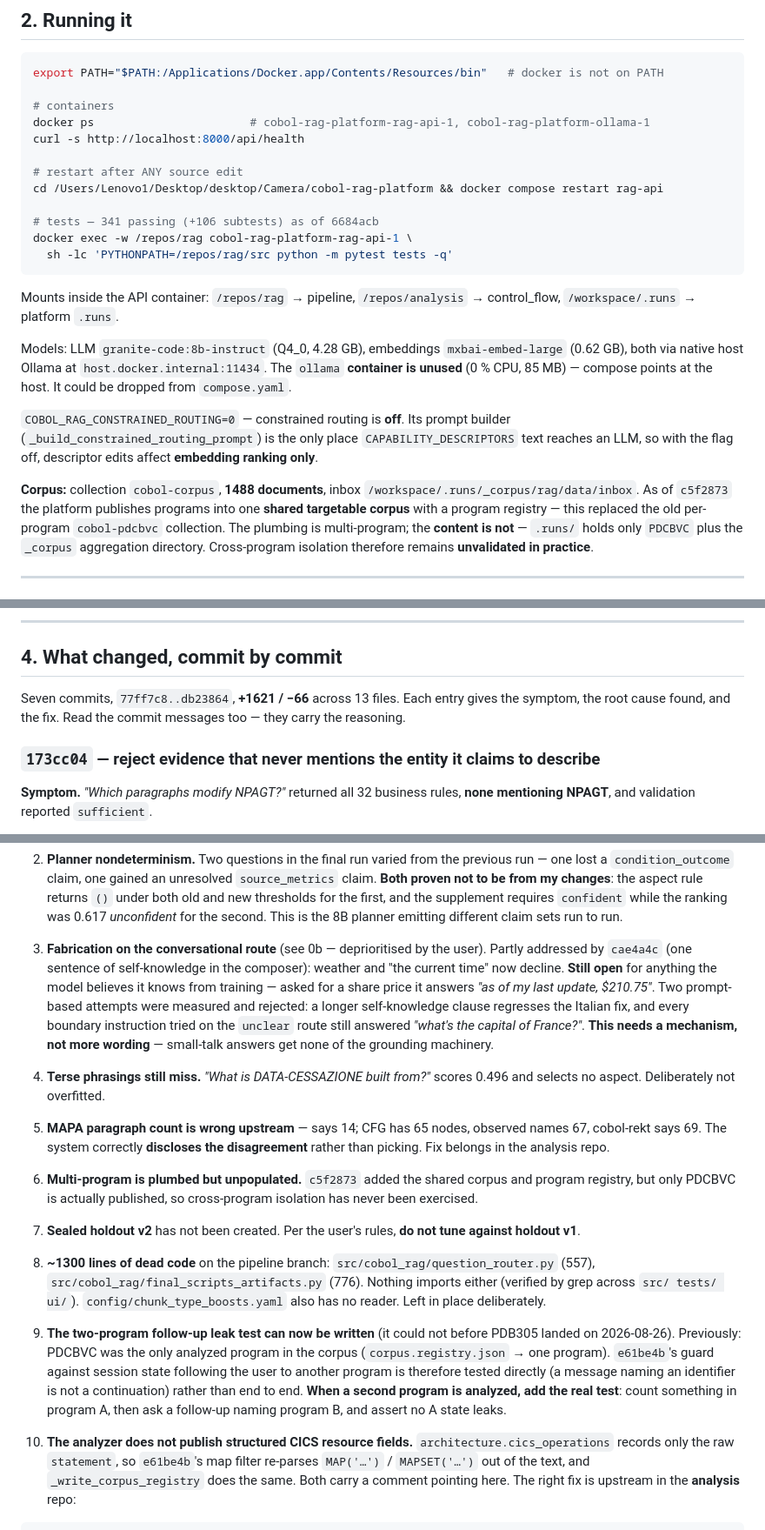
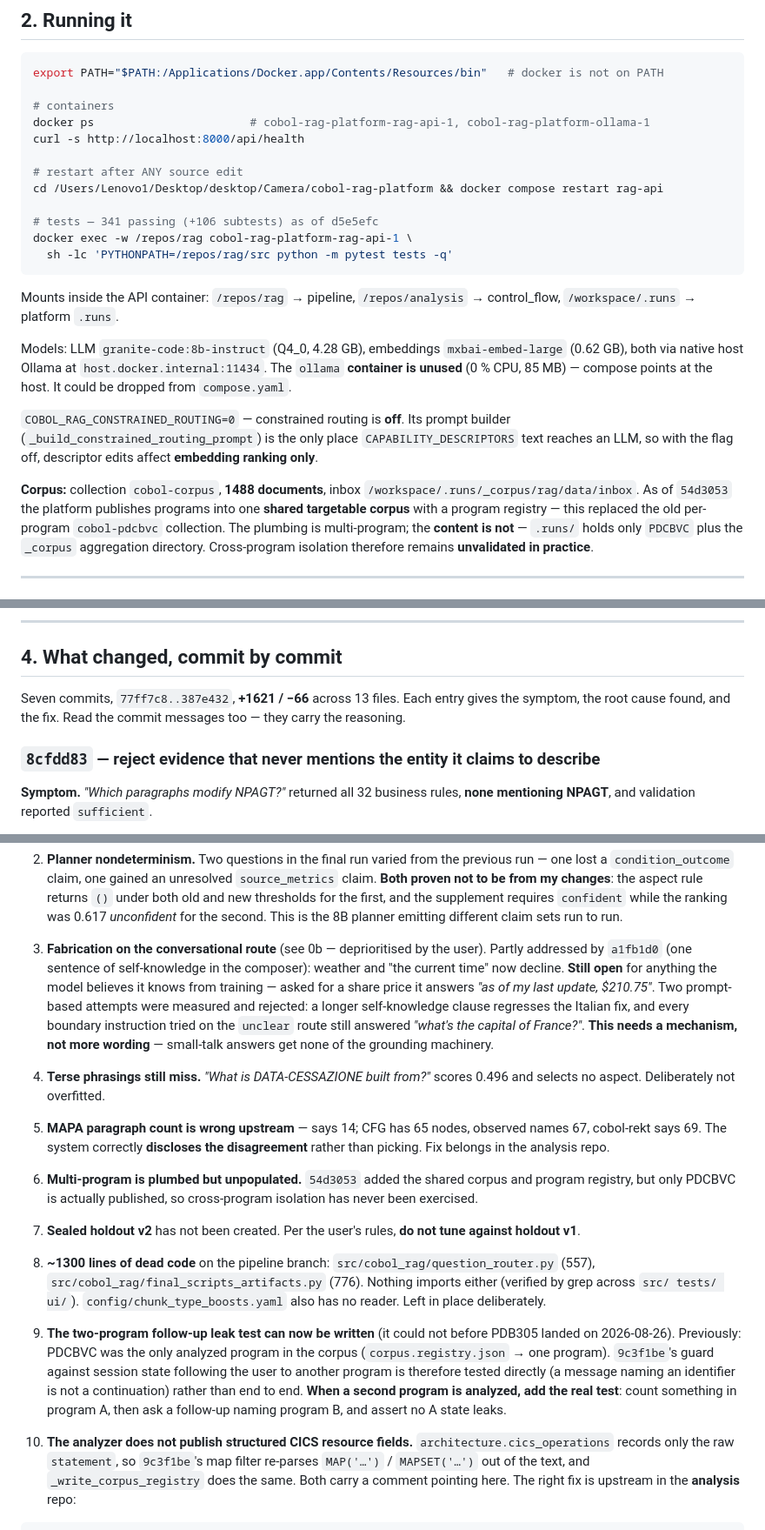
Before and after one commit to erminlilaj/cobol-rag-pipeline, a Markdown page: docs/HANDOFF_2026-08-25.md, 3 parts joined by grey strips. Shown at 87% size. Rendered like a GitHub page.

````diff
--- a/docs/HANDOFF_2026-08-25.md
+++ b/docs/HANDOFF_2026-08-25.md
@@ -99,7 +105,7 @@ curl -s http://localhost:8000/api/health
 # restart after ANY source edit
 cd /Users/Lenovo1/Desktop/desktop/Camera/cobol-rag-platform && docker compose restart rag-api
 
-# tests — 341 passing (+106 subtests) as of 6684acb
+# tests — 341 passing (+106 subtests) as of d5e5efc
 docker exec -w /repos/rag cobol-rag-platform-rag-api-1 \
   sh -lc 'PYTHONPATH=/repos/rag/src python -m pytest tests -q'
 ```
@@ -116,7 +122,7 @@ compose points at the host. It could be dropped from `compose.yaml`.
 with the flag off, descriptor edits affect **embedding ranking only**.
 
 **Corpus:** collection `cobol-corpus`, **1488 documents**, inbox
-`/workspace/.runs/_corpus/rag/data/inbox`. As of `c5f2873` the platform publishes programs into one
+`/workspace/.runs/_corpus/rag/data/inbox`. As of `54d3053` the platform publishes programs into one
 **shared targetable corpus** with a program registry — this replaced the old per-program `cobol-pdcbvc`
 collection. The plumbing is multi-program; the **content is not** — `.runs/` holds only `PDCBVC` plus the
 `_corpus` aggregation directory. Cross-program isolation therefore remains **unvalidated in practice**.
@@ -164,10 +170,10 @@ Thresholds (all calibrated on small samples — **re-measure before trusting on
 
 ## 4. What changed, commit by commit
 
-Seven commits, `77ff7c8..db23864`, **+1621 / −66** across 13 files. Each entry gives the symptom, the root
+Seven commits, `77ff7c8..387e432`, **+1621 / −66** across 13 files. Each entry gives the symptom, the root
 cause found, and the fix. Read the commit messages too — they carry the reasoning.
 
-### `173cc04` — reject evidence that never mentions the entity it claims to describe
+### `8cfdd83` — reject evidence that never mentions the entity it claims to describe
 
 **Symptom.** *"Which paragraphs modify NPAGT?"* returned all 32 business rules, **none mentioning NPAGT**,
 and validation reported `sufficient`.
@@ -633,7 +639,7 @@ The user tests with a fixed 20-question set against PDCBVC (in chat history; rec
    the supplement requires `confident` while the ranking was 0.617 *unconfident* for the second. This is
    the 8B planner emitting different claim sets run to run.
 3. **Fabrication on the conversational route** (see 0b — deprioritised by the user). Partly addressed
-   by `cae4a4c` (one sentence of self-knowledge in the composer): weather and "the current time" now
+   by `a1fb1d0` (one sentence of self-knowledge in the composer): weather and "the current time" now
    decline. **Still open** for anything the model believes it knows from training — asked for a share price
    it answers *"as of my last update, $210.75"*. Two prompt-based attempts were measured and rejected: a
    longer self-knowledge clause regresses the Italian fix, and every boundary instruction tried on the
@@ -644,7 +650,7 @@ The user tests with a fixed 20-question set against PDCBVC (in chat history; rec
 5. **MAPA paragraph count is wrong upstream** — says 14; CFG has 65 nodes, observed names 67, cobol-rekt
    says 69. The system correctly **discloses the disagreement** rather than picking. Fix belongs in the
    analysis repo.
-6. **Multi-program is plumbed but unpopulated.** `c5f2873` added the shared corpus and program registry,
+6. **Multi-program is plumbed but unpopulated.** `54d3053` added the shared corpus and program registry,
    but only PDCBVC is actually published, so cross-program isolation has never been exercised.
 7. **Sealed holdout v2** has not been created. Per the user's rules, **do not tune against holdout v1**.
 8. **~1300 lines of dead code** on the pipeline branch: `src/cobol_rag/question_router.py` (557),
@@ -653,12 +659,12 @@ The user tests with a fixed 20-question set against PDCBVC (in chat history; rec
 
 9. **The two-program follow-up leak test can now be written** (it could not before PDB305 landed on
    2026-08-26). Previously: PDCBVC was the only analyzed program in the
-   corpus (`corpus.registry.json` → one program). `e61be4b`'s guard against session state following the
+   corpus (`corpus.registry.json` → one program). `9c3f1be`'s guard against session state following the
    user to another program is therefore tested directly (a message naming an identifier is not a
    continuation) rather than end to end. **When a second program is analyzed, add the real test**:
    count something in program A, then ask a follow-up naming program B, and assert no A state leaks.
 10. **The analyzer does not publish structured CICS resource fields.** `architecture.cics_operations`
-   records only the raw `statement`, so `e61be4b`'s map filter re-parses `MAP('…')` / `MAPSET('…')` out of
+   records only the raw `statement`, so `9c3f1be`'s map filter re-parses `MAP('…')` / `MAPSET('…')` out of
    the text, and `_write_corpus_registry` does the same. Both carry a comment pointing here. The right fix
    is upstream in the **analysis** repo:
 
````
Also changed, not shown: other parts of docs/HANDOFF_2026-08-25.md (+48 -42 lines).
